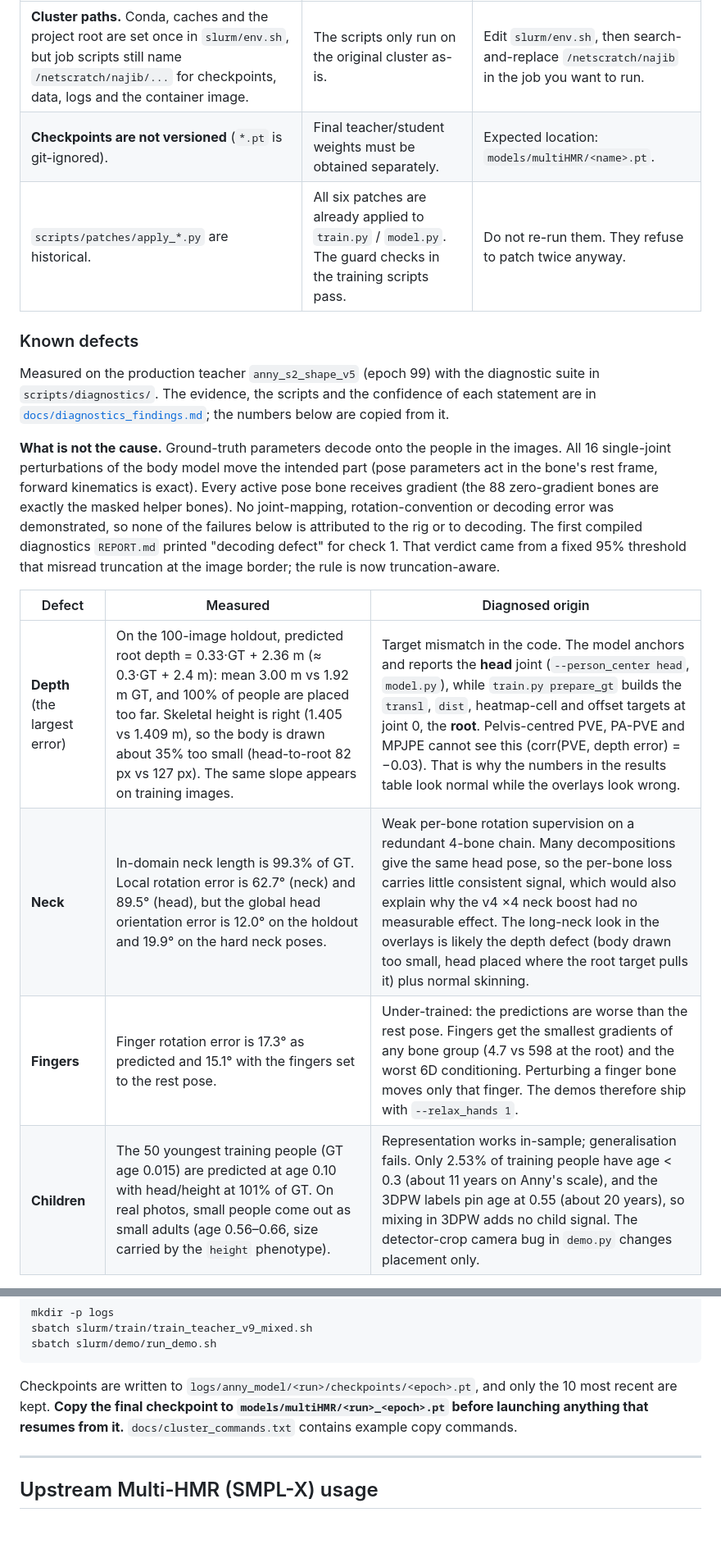
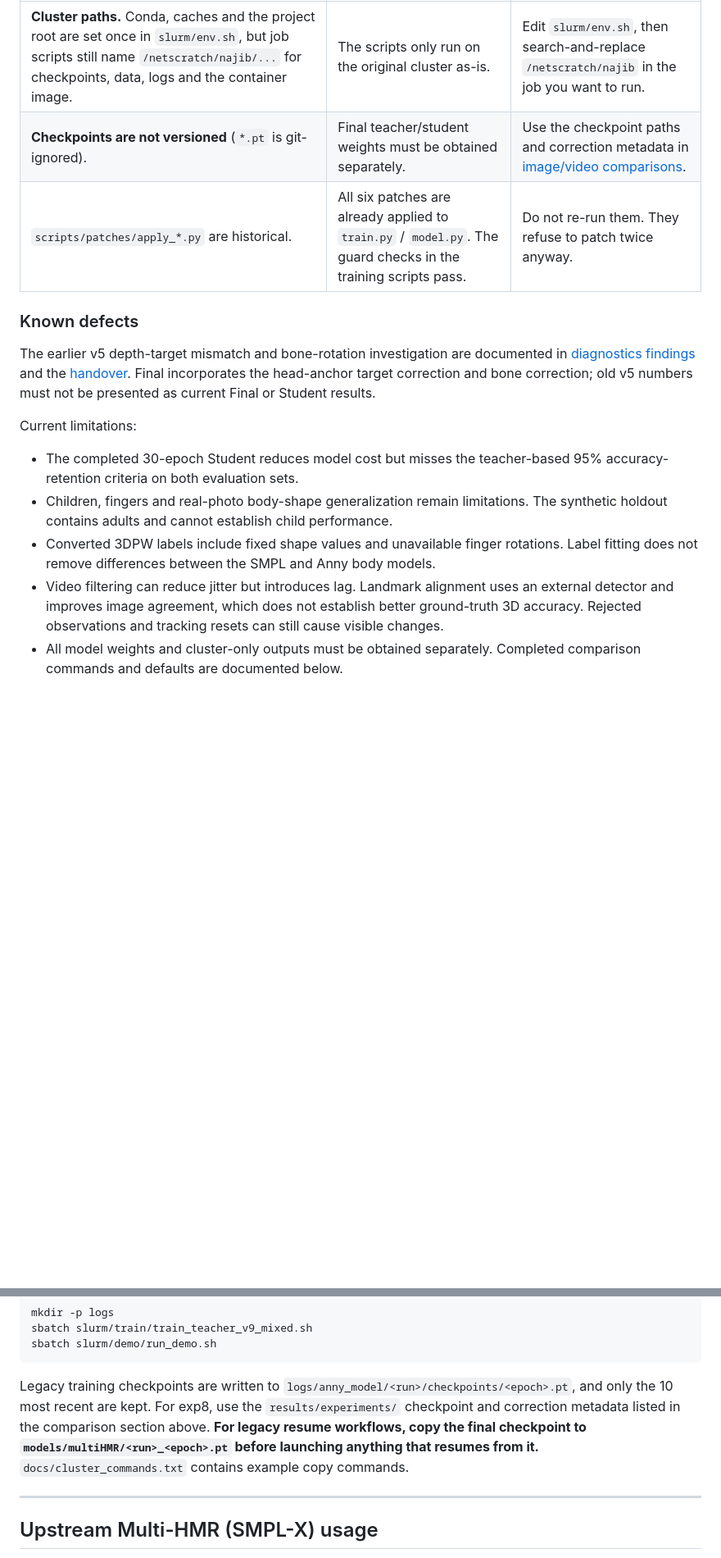
Before and after one commit to saadnajib/Multi-Person-Whole-Body-Human-Mesh-Recovery-in-a-Single-Shot-with-Annyone-dataset-and-3dpw-dataset, a Markdown page: README.md, 2 parts joined by grey strips. Shown at 82% size. Drawn GitHub-style; blank space fills up the shorter version.

````diff
--- a/README.md
+++ b/README.md
@@ -99,22 +104,21 @@ Read this before trying to reproduce anything.
 | Gap | Impact | Fix |
 |---|---|---|
 | **Cluster paths.** Conda, caches and the project root are set once in `slurm/env.sh`, but job scripts still name `/netscratch/najib/...` for checkpoints, data, logs and the container image. | The scripts only run on the original cluster as-is. | Edit `slurm/env.sh`, then search-and-replace `/netscratch/najib` in the job you want to run. |
-| **Checkpoints are not versioned** (`*.pt` is git-ignored). | Final teacher/student weights must be obtained separately. | Expected location: `models/multiHMR/<name>.pt`. |
+| **Checkpoints are not versioned** (`*.pt` is git-ignored). | Final teacher/student weights must be obtained separately. | Use the checkpoint paths and correction metadata in [image/video comparisons](#student-image-and-video-comparisons). |
 | `scripts/patches/apply_*.py` are historical. | All six patches are already applied to `train.py` / `model.py`. The guard checks in the training scripts pass. | Do not re-run them. They refuse to patch twice anyway. |
 
 ### Known defects
 
-Measured on the production teacher `anny_s2_shape_v5` (epoch 99) with the diagnostic suite in `scripts/diagnostics/`.
-The evidence, the scripts and the confidence of each statement are in [`docs/diagnostics_findings.md`](docs/diagnostics_findings.md); the numbers below are copied from it.
+The earlier v5 depth-target mismatch and bone-rotation investigation are documented in
+[diagnostics findings](docs/diagnostics_findings.md) and the [handover](docs/handover.md).
+Final incorporates the head-anchor target correction and bone correction; old v5 numbers
+must not be presented as current Final or Student results.
 
-**What is not the cause.** Ground-truth parameters decode onto the people in the images. All 16 single-joint perturbations of the body model move the intended part (pose parameters act in the bone's rest frame, forward kinematics is exact). Every active pose bone receives gradient (the 88 zero-gradient bones are exactly the masked helper bones).
-No joint-mapping, rotation-convention or decoding error was demonstrated, so none of the failures below is attributed to the rig or to decoding.
-The first compiled diagnostics `REPORT.md` printed "decoding defect" for check 1. That verdict came from a fixed 95% threshold that misread truncation at the image border; the rule is now truncation-aware.
+Current limitations:
 
-| Defect | Measured | Diagnosed origin |
-|---|---|---|
-| **Depth** (the largest error) | On the 100-image holdout, predicted root depth = 0.33·GT + 2.36 m (≈ 0.3·GT + 2.4 m): mean 3.00 m vs 1.92 m GT, and 100% of people are placed too far. Skeletal height is right (1.405 vs 1.409 m), so the body is drawn about 35% too small (head-to-root 82 px vs 127 px). The same slope appears on training images. | Target mismatch in the code. The model anchors and reports the **head** joint (`--person_center head`, `model.py`), while `train.py prepare_gt` builds the `transl`, `dist`, heatmap-cell and offset targets at joint 0, the **root**. Pelvis-centred PVE, PA-PVE and MPJPE cannot see this (corr(PVE, depth error) = −0.03). That is why the numbers in the results table look normal while the overlays look wrong. |
-| **Neck** | In-domain neck length is 99.3% of GT. Local rotation error is 62.7° (neck) and 89.5° (head), but the global head orientation error is 12.0° on the holdout and 19.9° on the hard neck poses. | Weak per-bone rotation supervision on a redundant 4-bone chain. Many decompositions give the same head pose, so the per-bone loss carries little consistent signal, which would also explain why the v4 ×4 neck boost had no measurable effect. The long-neck look in the overlays is likely the depth defect (body drawn too small, head placed where the root target pulls it) plus normal skinning. |
-| **Fingers** | Finger rotation error is 17.3° as predicted and 15.1° with the fingers set to the rest pose. | Under-trained: the predictions are worse than the rest pose. Fingers get the smallest gradients of any bone group (4.7 vs 598 at the root) and the worst 6D conditioning. Perturbing a finger bone moves only that finger. The demos therefore ship with `--relax_hands 1`. |
-| **Children** | The 50 youngest training people (GT age 0.015) are predicted at age 0.10 with head/height at 101% of GT. On real photos, small people come out as small adults (age 0.56–0.66, size carried by the `height` phenotype). | Representation works in-sample; generalisation fails. Only 2.53% of training people have age < 0.3 (about 11 years on Anny's scale), and the 3DPW labels pin age at 0.55 (about 20 years), so mixing in 3DPW adds no child signal. The detector-crop camera bug in `demo.py` changes placement only. |
+- The completed 30-epoch Student reduces model cost but misses the teacher-based 95% accuracy-retention criteria on both evaluation sets.
+- Children, fingers and real-photo body-shape generalization remain limitations. The synthetic holdout contains adults and cannot establish child performance.
+- Converted 3DPW labels include fixed shape values and unavailable finger rotations. Label fitting does not remove differences between the SMPL and Anny body models.
+- Video filtering can reduce jitter but introduces lag. Landmark alignment uses an external detector and improves image agreement, which does not establish better ground-truth 3D accuracy. Rejected observations and tracking resets can still cause visible changes.
+- All model weights and cluster-only outputs must be obtained separately. Completed comparison commands and defaults are documented below.
 
@@ -385,8 +481,9 @@ sbatch slurm/train/train_teacher_v9_mixed.sh
 sbatch slurm/demo/run_demo.sh
 ```
 
-Checkpoints are written to `logs/anny_model/<run>/checkpoints/<epoch>.pt`, and only the 10 most recent are kept.
-**Copy the final checkpoint to `models/multiHMR/<run>_<epoch>.pt` before launching anything that resumes from it.**
+Legacy training checkpoints are written to `logs/anny_model/<run>/checkpoints/<epoch>.pt`, and only the 10 most recent are kept.
+For exp8, use the `results/experiments/` checkpoint and correction metadata listed in the comparison section above.
+**For legacy resume workflows, copy the final checkpoint to `models/multiHMR/<run>_<epoch>.pt` before launching anything that resumes from it.**
 `docs/cluster_commands.txt` contains example copy commands.
 
 ---
````
Also changed, not shown: other parts of README.md (+139 -42 lines), docs/video_inference.md (+16 -1 lines).
